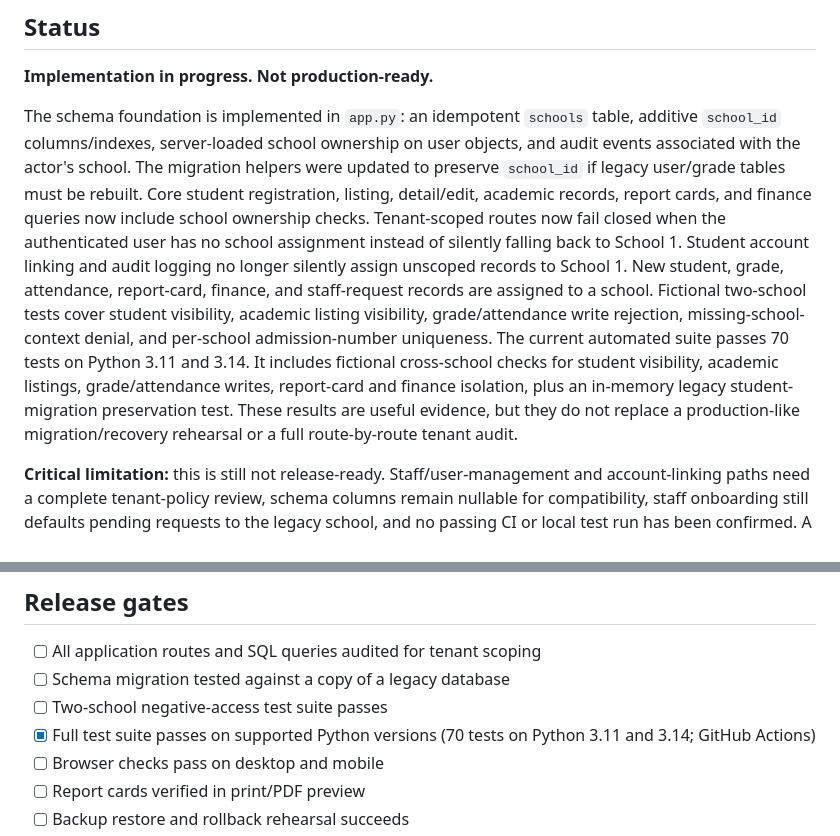
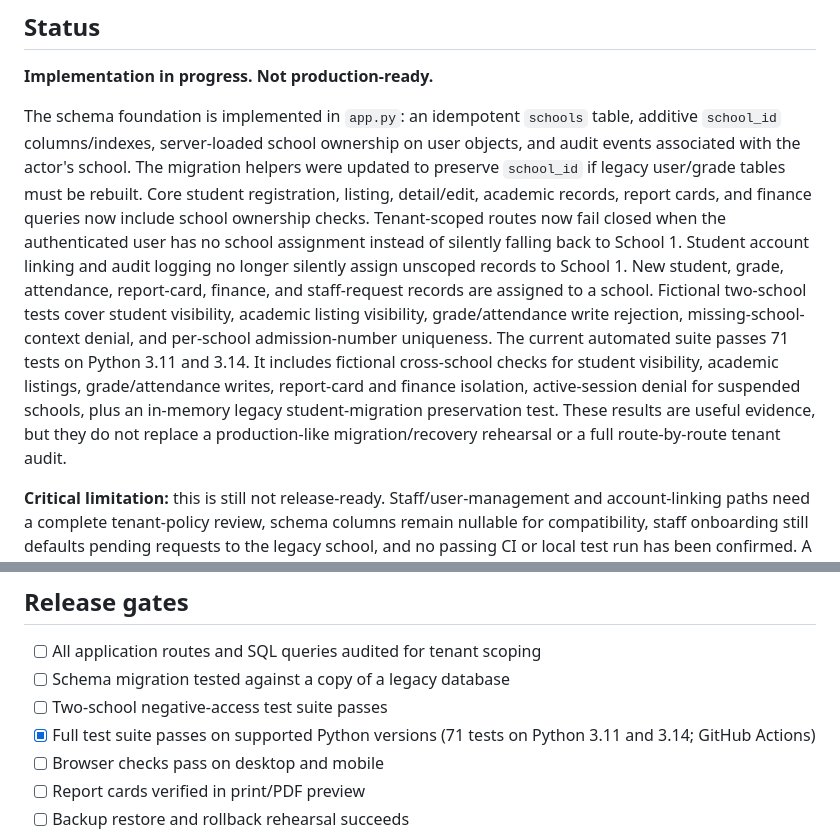
Before and after one commit to emmanuellloyd59/glihs-portal, a Markdown page: docs/version-0.3-release-plan.md, 2 parts joined by grey strips. GitHub-like rendering.

Commit message:
docs: update version 0.3 release gates with suspended-school checks and test count

```diff
--- a/docs/version-0.3-release-plan.md
+++ b/docs/version-0.3-release-plan.md
@@ -4,7 +4,7 @@
 
 **Implementation in progress. Not production-ready.**
 
-The schema foundation is implemented in `app.py`: an idempotent `schools` table, additive `school_id` columns/indexes, server-loaded school ownership on user objects, and audit events associated with the actor's school. The migration helpers were updated to preserve `school_id` if legacy user/grade tables must be rebuilt. Core student registration, listing, detail/edit, academic records, report cards, and finance queries now include school ownership checks. Tenant-scoped routes now fail closed when the authenticated user has no school assignment instead of silently falling back to School 1. Student account linking and audit logging no longer silently assign unscoped records to School 1. New student, grade, attendance, report-card, finance, and staff-request records are assigned to a school. Fictional two-school tests cover student visibility, academic listing visibility, grade/attendance write rejection, missing-school-context denial, and per-school admission-number uniqueness. The current automated suite passes 70 tests on Python 3.11 and 3.14. It includes fictional cross-school checks for student visibility, academic listings, grade/attendance writes, report-card and finance isolation, plus an in-memory legacy student-migration preservation test. These results are useful evidence, but they do not replace a production-like migration/recovery rehearsal or a full route-by-route tenant audit.
+The schema foundation is implemented in `app.py`: an idempotent `schools` table, additive `school_id` columns/indexes, server-loaded school ownership on user objects, and audit events associated with the actor's school. The migration helpers were updated to preserve `school_id` if legacy user/grade tables must be rebuilt. Core student registration, listing, detail/edit, academic records, report cards, and finance queries now include school ownership checks. Tenant-scoped routes now fail closed when the authenticated user has no school assignment instead of silently falling back to School 1. Student account linking and audit logging no longer silently assign unscoped records to School 1. New student, grade, attendance, report-card, finance, and staff-request records are assigned to a school. Fictional two-school tests cover student visibility, academic listing visibility, grade/attendance write rejection, missing-school-context denial, and per-school admission-number uniqueness. The current automated suite passes 71 tests on Python 3.11 and 3.14. It includes fictional cross-school checks for student visibility, academic listings, grade/attendance writes, report-card and finance isolation, active-session denial for suspended schools, plus an in-memory legacy student-migration preservation test. These results are useful evidence, but they do not replace a production-like migration/recovery rehearsal or a full route-by-route tenant audit.
 
 **Critical limitation:** this is still not release-ready. Staff/user-management and account-linking paths need a complete tenant-policy review, schema columns remain nullable for compatibility, staff onboarding still defaults pending requests to the legacy school, and no passing CI or local test run has been confirmed. A migration now replaces the legacy global admission-number constraint with `UNIQUE(school_id, admission_number)`, preserving known student fields and IDs; the helper has a disposable in-memory legacy-schema regression test; the full startup migration still needs rehearsal against a production-like legacy database before release. Some route/query paths and all mutations need a full audit, not just spot fixes. Do not onboard a second school, store real student records, merge, or deploy until the full two-school suite, migration/recovery, and regression gates pass.
 
@@ -65,7 +65,7 @@ Create two schools, School A and School B, with separate administrators, teacher
 - [ ] All application routes and SQL queries audited for tenant scoping
 - [ ] Schema migration tested against a copy of a legacy database
 - [ ] Two-school negative-access test suite passes
-- [x] Full test suite passes on supported Python versions (70 tests on Python 3.11 and 3.14; GitHub Actions)
+- [x] Full test suite passes on supported Python versions (71 tests on Python 3.11 and 3.14; GitHub Actions)
 - [ ] Browser checks pass on desktop and mobile
 - [ ] Report cards verified in print/PDF preview
 - [ ] Backup restore and rollback rehearsal succeeds
```
